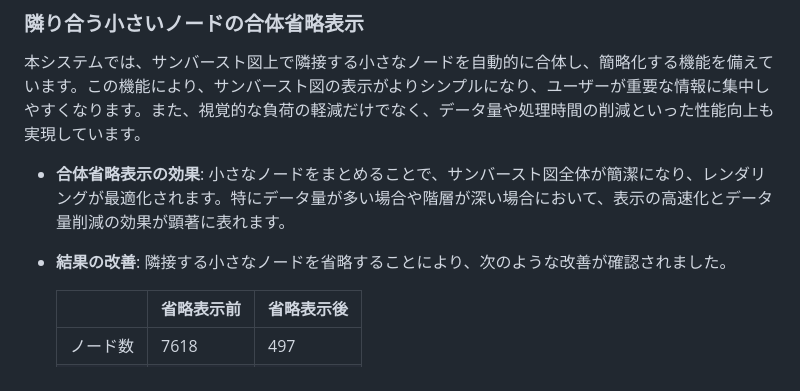
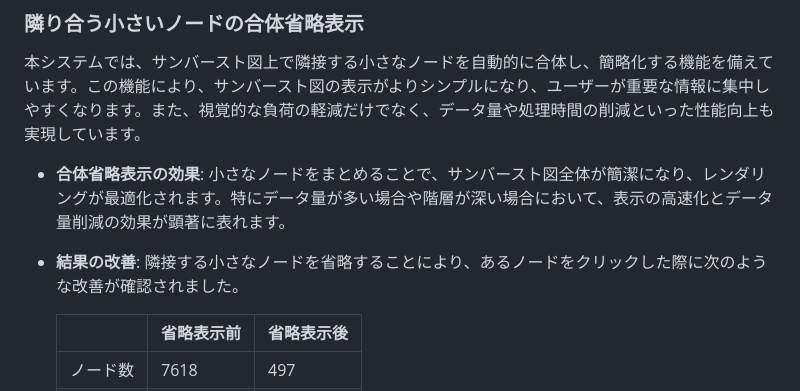
Before and after one commit to tnk0512/ToL07, a Markdown page: README.md, the part around the change. GitHub-like rendering.

```diff
--- a/README.md
+++ b/README.md
@@ -22,7 +22,7 @@
   小さなノードをまとめることで、サンバースト図全体が簡潔になり、レンダリングが最適化されます。特にデータ量が多い場合や階層が深い場合において、表示の高速化とデータ量削減の効果が顕著に表れます。
 
 - **結果の改善**:
-  隣接する小さなノードを省略することにより、次のような改善が確認されました。
+  隣接する小さなノードを省略することにより、あるノードをクリックした際に次のような改善が確認されました。
 
   |   | 省略表示前 | 省略表示後 |
   |---|---|---|
```
